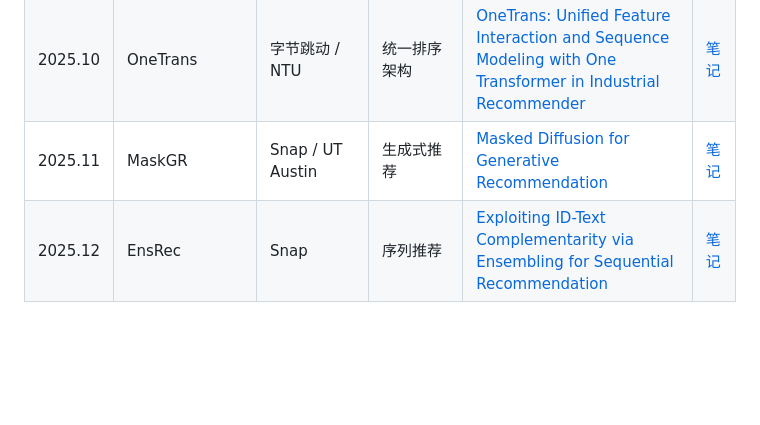
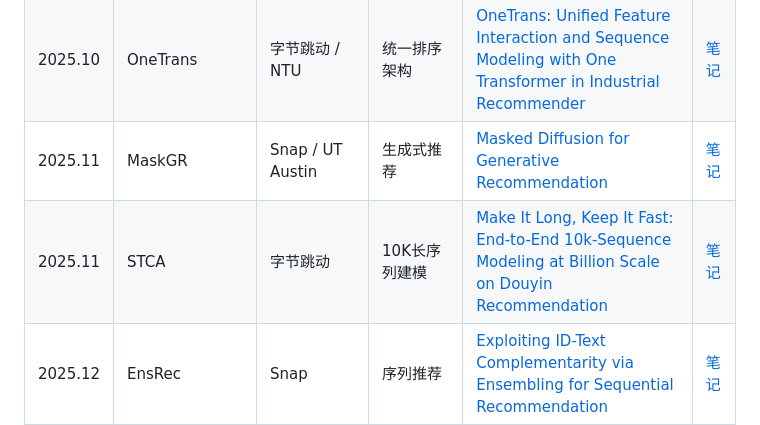
Before and after one commit to guoliang25/cc_paper, a Markdown page: README.md, the part around the change. Drawn GitHub-style; blank space fills up the shorter version.

```diff
--- a/README.md
+++ b/README.md
@@ -15,6 +15,7 @@
 | 2025.07 | RankMixer | 字节跳动 | 推荐系统Scaling | [RankMixer: Scaling Up Ranking Models in Industrial Recommenders](https://arxiv.org/abs/2507.15551) | [笔记](paper/2025/2507-RankMixer-字节-推荐系统Scaling.md) |
 | 2025.10 | OneTrans | 字节跳动 / NTU | 统一排序架构 | [OneTrans: Unified Feature Interaction and Sequence Modeling with One Transformer in Industrial Recommender](https://arxiv.org/abs/2510.26104) | [笔记](paper/2025/2510-OneTrans-字节-统一排序架构.md) |
 | 2025.11 | MaskGR | Snap / UT Austin | 生成式推荐 | [Masked Diffusion for Generative Recommendation](https://arxiv.org/abs/2511.23021) | [笔记](paper/2025/2511-MaskGR-Snap-生成式推荐.md) |
+| 2025.11 | STCA | 字节跳动 | 10K长序列建模 | [Make It Long, Keep It Fast: End-to-End 10k-Sequence Modeling at Billion Scale on Douyin Recommendation](https://arxiv.org/abs/2511.06077) | [笔记](paper/2025/2511-STCA-字节-10K长序列建模.md) |
 | 2025.12 | EnsRec | Snap | 序列推荐 | [Exploiting ID-Text Complementarity via Ensembling for Sequential Recommendation](https://arxiv.org/abs/2512.17820) | [笔记](paper/2025/2512-EnsRec-Snap-序列推荐.md) |
 | 2026.02 | MixFormer | 字节跳动 | 推荐系统Scaling | [MixFormer: Co-Scaling Up Dense and Sequence in Industrial Recommenders](https://arxiv.org/abs/2602.14110) | [笔记](paper/2026/2602-MixFormer-字节-推荐系统Scaling.md) |
 | 2026.02 | TokenMixer-Large | 字节跳动 | 推荐系统Scaling | [TokenMixer-Large: Scaling Up Large Ranking Models in Industrial Recommenders](https://arxiv.org/abs/2602.06563) | [笔记](paper/2026/2602-TokenMixerLarge-字节-推荐系统Scaling.md) |
```
Also changed, not shown: paper/2025/2511-STCA-字节-10K长序列建模.md (added, +301 -0 lines).
